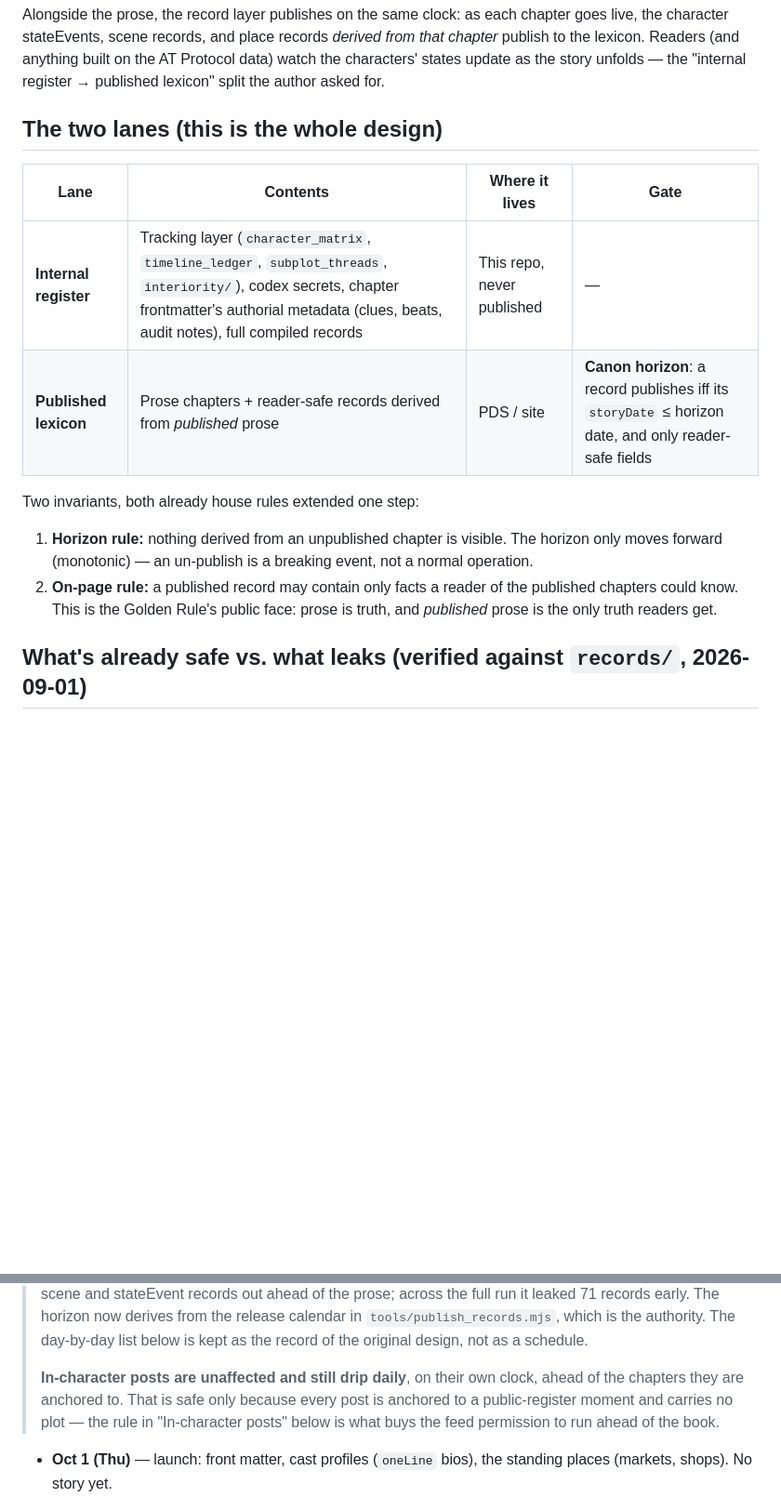
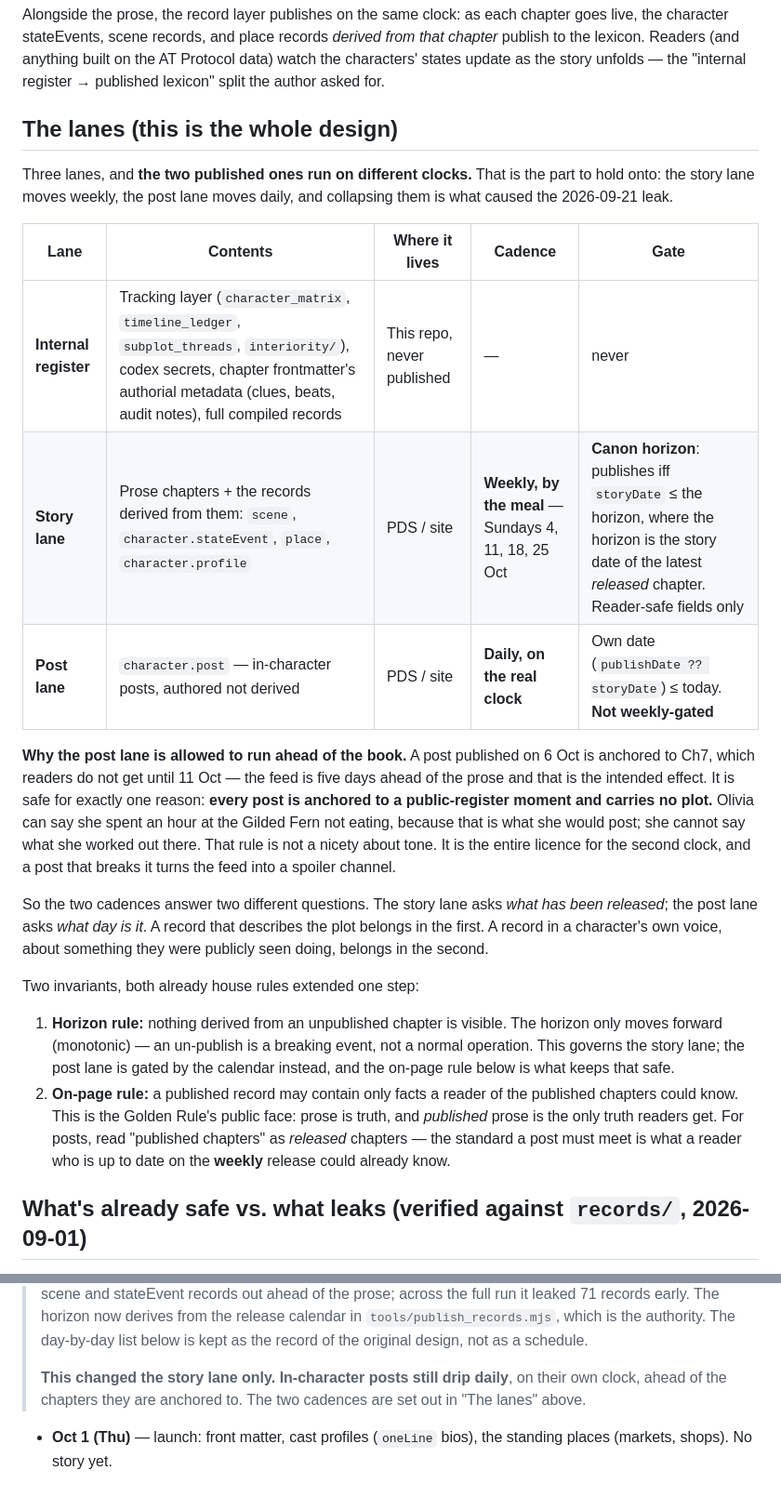
Before and after one commit to bbthorson/supper_club_secrets, a Markdown page: protocol/SERIALIZED_PUBLISHING.md, 2 parts joined by grey strips. Shown at 93% size. Rendered like a GitHub page; blank space fills up the shorter version.

Commit message:
Split the published lane in two, so the cadences are visible
The lanes table had one "Published lexicon" row gating everything on
`storyDate <= horizon`, which is no longer true of posts and was the
shape of thinking the leak came from.

Now three rows with an explicit Cadence column: the story lane weekly
by the meal, the post lane daily on the real clock. Recorded why the
post lane is allowed to run ahead — every post is anchored to a
public-register moment and carries no plot, which is the whole licence
for the second clock, not a note about tone.

Also extended the on-page rule to say what it means for a post now that
the clocks differ: the bar is what a reader up to date on the weekly
release could already know, not what today's date makes true.

Co-Authored-By: Claude Opus 5 <noreply@anthropic.com>

```diff
--- a/protocol/SERIALIZED_PUBLISHING.md
+++ b/protocol/SERIALIZED_PUBLISHING.md
@@ -18,20 +18,42 @@ that chapter* publish to the lexicon. Readers (and anything built on the AT Prot
 data) watch the characters' states update as the story unfolds — the "internal
 register → published lexicon" split the author asked for.
 
-## The two lanes (this is the whole design)
+## The lanes (this is the whole design)
 
-| Lane | Contents | Where it lives | Gate |
-|---|---|---|---|
-| **Internal register** | Tracking layer (`character_matrix`, `timeline_ledger`, `subplot_threads`, `interiority/`), codex secrets, chapter frontmatter's authorial metadata (clues, beats, audit notes), full compiled records | This repo, never published | — |
-| **Published lexicon** | Prose chapters + reader-safe records derived from *published* prose | PDS / site | **Canon horizon**: a record publishes iff its `storyDate` ≤ horizon date, and only reader-safe fields |
+Three lanes, and **the two published ones run on different clocks.** That is the
+part to hold onto: the story lane moves weekly, the post lane moves daily, and
+collapsing them is what caused the 2026-09-21 leak.
+
+| Lane | Contents | Where it lives | Cadence | Gate |
+|---|---|---|---|---|
+| **Internal register** | Tracking layer (`character_matrix`, `timeline_ledger`, `subplot_threads`, `interiority/`), codex secrets, chapter frontmatter's authorial metadata (clues, beats, audit notes), full compiled records | This repo, never published | — | never |
+| **Story lane** | Prose chapters + the records derived from them: `scene`, `character.stateEvent`, `place`, `character.profile` | PDS / site | **Weekly, by the meal** — Sundays 4, 11, 18, 25 Oct | **Canon horizon**: publishes iff `storyDate` ≤ the horizon, where the horizon is the story date of the latest *released* chapter. Reader-safe fields only |
+| **Post lane** | `character.post` — in-character posts, authored not derived | PDS / site | **Daily, on the real clock** | Own date (`publishDate ?? storyDate`) ≤ today. **Not weekly-gated** |
+
+**Why the post lane is allowed to run ahead of the book.** A post published on 6
+Oct is anchored to Ch7, which readers do not get until 11 Oct — the feed is five
+days ahead of the prose and that is the intended effect. It is safe for exactly
+one reason: **every post is anchored to a public-register moment and carries no
+plot.** Olivia can say she spent an hour at the Gilded Fern not eating, because
+that is what she would post; she cannot say what she worked out there. That rule
+is not a nicety about tone. It is the entire licence for the second clock, and a
+post that breaks it turns the feed into a spoiler channel.
+
+So the two cadences answer two different questions. The story lane asks *what has
+been released*; the post lane asks *what day is it*. A record that describes the
+plot belongs in the first. A record in a character's own voice, about something
+they were publicly seen doing, belongs in the second.
 
 Two invariants, both already house rules extended one step:
 1. **Horizon rule:** nothing derived from an unpublished chapter is visible. The
    horizon only moves forward (monotonic) — an un-publish is a breaking event, not a
-   normal operation.
+   normal operation. This governs the story lane; the post lane is gated by the
+   calendar instead, and the on-page rule below is what keeps that safe.
 2. **On-page rule:** a published record may contain only facts a reader of the
    published chapters could know. This is the Golden Rule's public face: prose is
-   truth, and *published* prose is the only truth readers get.
+   truth, and *published* prose is the only truth readers get. For posts, read
+   "published chapters" as *released* chapters — the standard a post must meet is
+   what a reader who is up to date on the **weekly** release could already know.
 
 ## What's already safe vs. what leaks (verified against `records/`, 2026-09-01)
 
@@ -87,10 +109,9 @@ rkey, so corrections propagate.
 > `tools/publish_records.mjs`, which is the authority. The day-by-day list below
 > is kept as the record of the original design, not as a schedule.
 >
-> **In-character posts are unaffected and still drip daily**, on their own clock,
-> ahead of the chapters they are anchored to. That is safe only because every post
-> is anchored to a public-register moment and carries no plot — the rule in "In-character
-> posts" below is what buys the feed permission to run ahead of the book.
+> **This changed the story lane only. In-character posts still drip daily**, on
+> their own clock, ahead of the chapters they are anchored to. The two cadences
+> are set out in "The lanes" above.
 
 - **Oct 1 (Thu)** — launch: front matter, cast profiles (`oneLine` bios), the
   standing places (markets, shops). No story yet.
```
